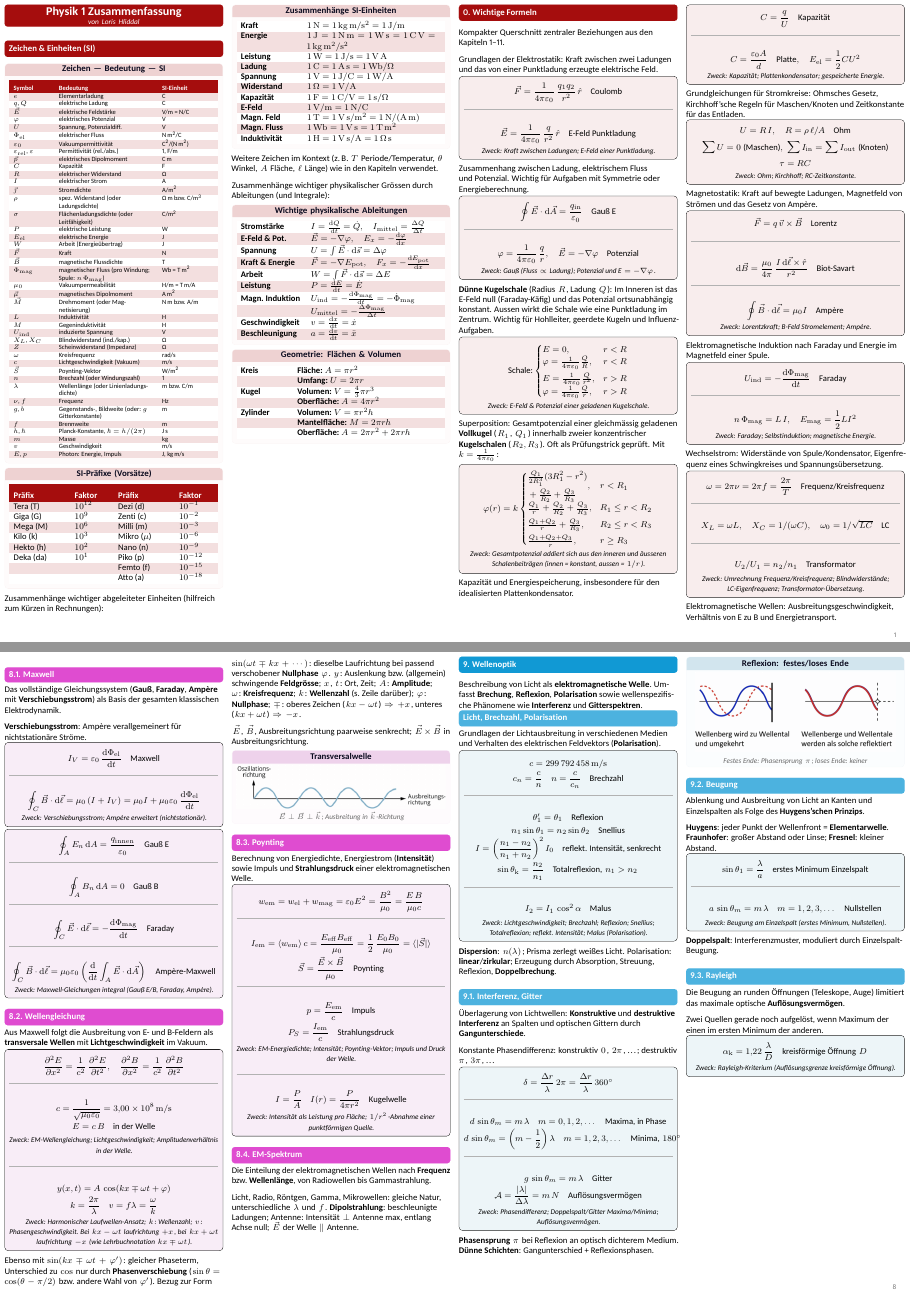
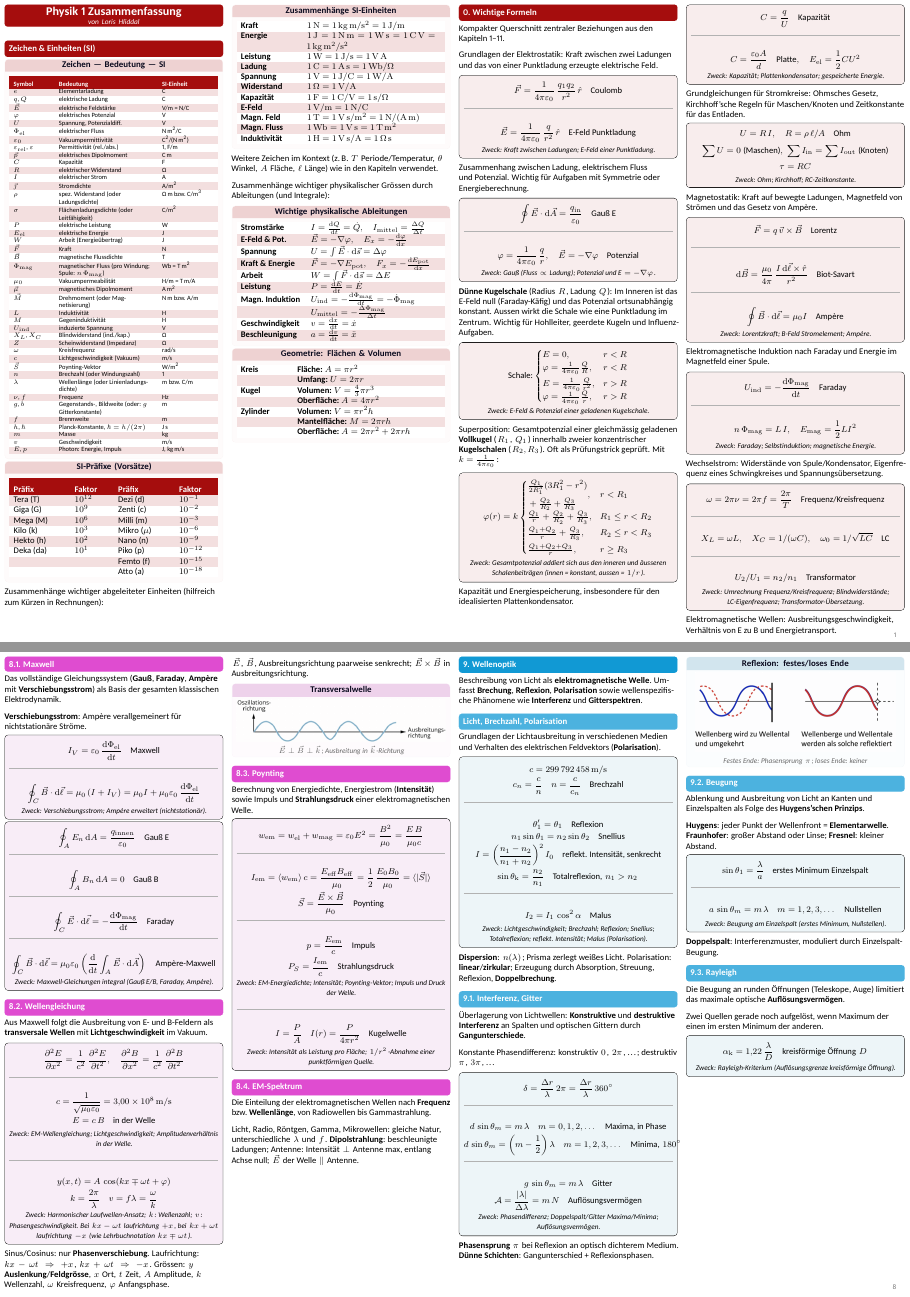
Before and after one commit to lhliddal/eth-physik1-zsf-fs2025-hliddal, a LaTeX document (main.tex, which reads chapters/ch04_gleichstrom.tex, chapters/ch08_maxwell.tex, styles/30_layout_spacing.tex): pages 1 and 8 of 9, joined at a grey line. The pictures show the PDF file physik1_fs2025_hliddal.pdf that the author committed with the source.

Commit message:
Kapitel- und Layout-Anpassungen, PDF neu gebaut
- Gleichstrom- und Maxwell-Kapitel, main.tex
- Spacing, Farben/strukturierte Elemente und Box-Stile
- physik1_fs2025_hliddal.pdf aktualisiert

Co-authored-by: Cursor <cursoragent@cursor.com>

```diff
--- a/chapters/ch04_gleichstrom.tex
+++ b/chapters/ch04_gleichstrom.tex
@@ -33,6 +33,7 @@ I = \frac{\Delta q}{\Delta t} \quad \text{mit } q = N e \quad\Rightarrow\quad \f
 $N$: Anzahl Ladungsträger, $e$: \ZSFkeyword{Elementarladung}, $n/V$: Anzahldichte, $A$: Querschnitt, $v_{\mathrm{d}}$: \ZSFkeyword{Driftgeschwindigkeit}. $I$ = Fluss von $\vec{\jmath}$ durch Fläche.
 \end{runintext}
 
+\ZSFmanualColumnBreak % vor Abschnitt 4.2 (Ohm)
 \SubsectionBar[sec:4-2]{Ohm}
 \begin{runintext}
 Das \ZSFkeyword{Ohm'sche Gesetz} und die Berechnung von Widerständen aus Materialeigenschaften; zentral für die Analyse von Stromkreisen.
@@ -63,6 +64,7 @@ Berechnung von \ZSFkeyword{elektrischer Leistung} und umgesetzter Energie; grund
 \formulanote{Zweck: Elektrische Leistung (allgemein, am Widerstand, an Quelle); gespeicherte Energie.}
 \end{formulabox}
 
+\ZSFmanualColumnBreak % vor Abschnitt 4.4 (Knotenregel)
 \begin{minipage}{\linewidth}
 \SubsectionBar[sec:4-4-1]{Knotenregel}
 \begin{runintext}
@@ -115,6 +117,7 @@ Regeln zur Kombination von \ZSFkeyword{in Reihe} und \ZSFkeyword{parallel} gesch
 \end{formulabox}
 \end{minipage}
 
+\ZSFmanualColumnBreak % vor Abschnitt 4.7 (RC-Kreise)
 \SubsectionBar[sec:4-6]{RC-Kreise}
 \begin{runintext}
 Zeitabhängiges Verhalten von Strom und Ladung beim \ZSFkeyword{Auf-} und \ZSFkeyword{Entladen} von Kondensatoren über Widerstände.
--- a/chapters/ch08_maxwell.tex
+++ b/chapters/ch08_maxwell.tex
@@ -48,8 +48,7 @@ Aus Maxwell folgt die Ausbreitung von E- und B-Feldern als \ZSFkeyword{transvers
 \formulanote{Zweck: Harmonischer Laufwellen-Ansatz; $k$: Wellenzahl; $v$: Phasengeschwindigkeit. Bei $kx-\omega t$ laufrichtung $+x$, bei $kx+\omega t$ laufrichtung $-x$ (wie Lehrbuchnotation $kx\mp\omega t$).}
 \end{formulabox}
 \begin{runintext}
-Ebenso mit $\sin(k x \mp \omega t + \varphi')$: gleicher Phaseterm, Unterschied zu $\cos$ nur durch \ZSFkeyword{Phasenverschiebung} ($\sin\theta=\cos(\theta-\pi/2)$ bzw.\ andere Wahl von $\varphi'$). Bezug zur Form $\sin(\omega t \mp k x +\cdots)$: dieselbe Laufrichtung bei passend verschobener \ZSFkeyword{Nullphase} $\varphi$.
-$y$: Auslenkung bzw.\ (allgemein) schwingende \ZSFkeyword{Feldgrösse}; $x$, $t$: Ort, Zeit; $A$: \ZSFkeyword{Amplitude}; $\omega$: \ZSFkeyword{Kreisfrequenz}; $k$: \ZSFkeyword{Wellenzahl} (s.\ Zeile darüber); $\varphi$: \ZSFkeyword{Nullphase}; $\mp$: oberes Zeichen ($kx-\omega t$) $\Rightarrow$ $+x$, unteres ($kx+\omega t$) $\Rightarrow$ $-x$.
+Sinus/Cosinus: nur \ZSFkeyword{Phasenverschiebung}. Laufrichtung: $kx-\omega t\Rightarrow +x$, $kx+\omega t\Rightarrow -x$. Grössen: $y$ \ZSFkeyword{Auslenkung}/\ZSFkeyword{Feldgrösse}, $x$ Ort, $t$ Zeit, $A$ Amplitude, $k$ Wellenzahl, $\omega$ Kreisfrequenz, $\varphi$ Anfangsphase.
 \end{runintext}
 \begin{runintext}
 $\vec{E}$, $\vec{B}$, Ausbreitungsrichtung paarweise senkrecht; $\vec{E}\times\vec{B}$ in Ausbreitungsrichtung.
--- a/main.tex
+++ b/main.tex
@@ -21,6 +21,7 @@
 \input{chapters/ch06_induktion}
 \input{chapters/ch07_wechselstrom}
 \input{chapters/ch08_maxwell}
+\columnbreak % Manueller Umbruch vor Kapitel 9
 \input{chapters/ch09_wellenoptik}
 \input{chapters/ch10_geometrisch}
 \input{chapters/ch11_quanten}
--- a/styles/30_layout_spacing.tex
+++ b/styles/30_layout_spacing.tex
@@ -37,10 +37,10 @@
 % ------------------------------------------------------------
 \newlength{\ZSFtitleBarHeight}    \setlength{\ZSFtitleBarHeight}{9.2pt}
 \newlength{\ZSFtitleboxBeforeSkip}\setlength{\ZSFtitleboxBeforeSkip}{4pt} % Leicht mehr Luft vor defbox/tablebox/figbox/warnbox
-\newlength{\ZSFsubsectionBarBeforeSkip}\setlength{\ZSFsubsectionBarBeforeSkip}{12pt}    % Standard-Abstand vor SubsectionBar
+\newlength{\ZSFsubsectionBarBeforeSkip}\setlength{\ZSFsubsectionBarBeforeSkip}{8pt}     % Sichtbarer Standard-Abstand vor SubsectionBar
 \newlength{\ZSFsubsectionAfterChapterGap}\setlength{\ZSFsubsectionAfterChapterGap}{1pt} % Restabstand wenn SubsectionBar direkt nach ChapterBar steht
 \newlength{\ZSFtextMinPad}        \setlength{\ZSFtextMinPad}{\ZSFspaceXS}
-\newlength{\ZSFpostChapterNudge}  \setlength{\ZSFpostChapterNudge}{4pt} % Wieder etwas enger an den Inhalt gebunden
+\newlength{\ZSFpostChapterNudge}  \setlength{\ZSFpostChapterNudge}{0pt} % Kein Zusatzabstand nach ChapterBar; verhindert gestapeltes Spacing
 \newlength{\ZSFbreakThreshold}    \setlength{\ZSFbreakThreshold}{4\baselineskip} % Mindesthöhe für BreakIfNotEnoughSpace (wie Analysis)
 \newlength{\ZSFbreakThresholdChapter} \setlength{\ZSFbreakThresholdChapter}{10\baselineskip} % Grössere Mindesthöhe für Hauptkapitel
 
--- a/styles/40_colors_structure.tex
+++ b/styles/40_colors_structure.tex
@@ -123,13 +123,19 @@
 % ------------------------------------------------------------
 \newif\ifzsfAfterChapterBar
 \zsfAfterChapterBarfalse
-\newcommand{\ZSFMarkAfterChapterBar}{\global\zsfAfterChapterBartrue}
+\newcommand{\ZSFConsumeAfterChapterBar}{%
+  \global\zsfAfterChapterBarfalse
+}
+\newcommand{\ZSFMarkAfterChapterBar}{%
+  \global\zsfAfterChapterBartrue
+  \AddToHookNext{para/begin}{\ZSFConsumeAfterChapterBar}%
+}
 % Kollabiert den before-skip der SubsectionBar auf \ZSFsubsectionAfterChapterGap,
 % wenn sie direkt nach einer ChapterBar steht. Reset nach Verwendung.
 \newcommand{\ZSFCollapseAfterChapterBar}{%
   \ifzsfAfterChapterBar
     \vspace*{\dimexpr\ZSFsubsectionAfterChapterGap-\ZSFsubsectionBarBeforeSkip\relax}%
-    \global\zsfAfterChapterBarfalse
+    \ZSFConsumeAfterChapterBar
   \fi
 }
 
--- a/styles/60_boxes.tex
+++ b/styles/60_boxes.tex
@@ -74,6 +74,12 @@
 % ------------------------------------------------------------
 % Subsection-Bar (+ numberless Star-Variante)
 % ------------------------------------------------------------
+\newcommand{\ZSFSubsectionBarTopSpacing}{%
+  \par
+  \addvspace{\ZSFsubsectionBarBeforeSkip}%
+  \BreakIfNotEnoughSpace
+  \ZSFCollapseAfterChapterBar
+}
 \newtcolorbox{subsectionbar}[1][]{
   enhanced jigsaw,
   breakable=false,
@@ -85,7 +91,7 @@
   right=\ZSFspaceM,
   top=\ZSFspaceM,
   bottom=\ZSFspaceM,
-  before skip=\ZSFsubsectionBarBeforeSkip,
+  before skip=0pt,
   after skip=\ZSFspaceS,
   fontupper=\ZSFfontSection,
   #1
@@ -93,9 +99,8 @@
 \makeatletter
 \newcommand{\SubsectionBar}{\@ifstar{\SubsectionBarStar}{\SubsectionBarNumbered}}
 \newcommand{\SubsectionBarNumbered}[2][]{
-  \BreakIfNotEnoughSpace
+  \ZSFSubsectionBarTopSpacing
   \penalty-500
-  \ZSFCollapseAfterChapterBar
   \refstepcounter{subsection}
   \if\relax\detokenize{#1}\relax\else\label{#1}\fi
   \begin{subsectionbar}
@@ -104,9 +109,8 @@
   \penalty10000
 }
 \newcommand{\SubsectionBarStar}[2][]{
-  \BreakIfNotEnoughSpace
+  \ZSFSubsectionBarTopSpacing
   \penalty-500
-  \ZSFCollapseAfterChapterBar
   \if\relax\detokenize{#1}\relax\else\label{#1}\fi
   \begin{subsectionbar}
     \textcolor{white}{#2}
@@ -157,6 +161,7 @@
   bottom=\ZSFspaceM,
   before skip=\ZSFtitleboxBeforeSkip,
   after skip=\ZSFspaceS,
+  before={\ZSFConsumeAfterChapterBar},
   before upper={\parskip=\ZSFspaceS\relax\ZSFReadableAuto},
   zsftitlebar,
 }}
@@ -191,6 +196,7 @@
   bottom=\ZSFspaceM,
   before skip=\ZSFspaceS,
   after skip=\ZSFspaceS,
+  before={\ZSFConsumeAfterChapterBar},
   before upper={\parskip=\ZSFspaceS\centering},
   after upper={\par},
   middle=\ZSFspaceSep,
@@ -238,7 +244,7 @@
 % ------------------------------------------------------------
 % Runintext + Grafik-Platzhalter
 % ------------------------------------------------------------
-\newenvironment{runintext}{\par\addvspace{\ZSFspaceS}\noindent\ZSFReadableAuto\ignorespaces}{\par}
+\newenvironment{runintext}{\ZSFConsumeAfterChapterBar\par\addvspace{\ZSFspaceS}\noindent\ZSFReadableAuto\ignorespaces}{\par}
 
 \newcommand{\PlaceholderGraphic}[1]{
   \fbox{\parbox{0.9\linewidth}{\centering\small [Grafik: #1]}}
@@ -322,6 +328,7 @@
   sidebyside gap=\ZSFspaceM,
   lefthand width=#1\linewidth,
   lower separated=false,
+  before={\ZSFConsumeAfterChapterBar},
   before skip=\ZSFspaceS,
   after skip=\ZSFspaceS,
   boxsep=0pt, left=0pt, right=0pt, top=0pt, bottom=0pt
```
Also changed, not shown: physik1_fs2025_hliddal.pdf.
